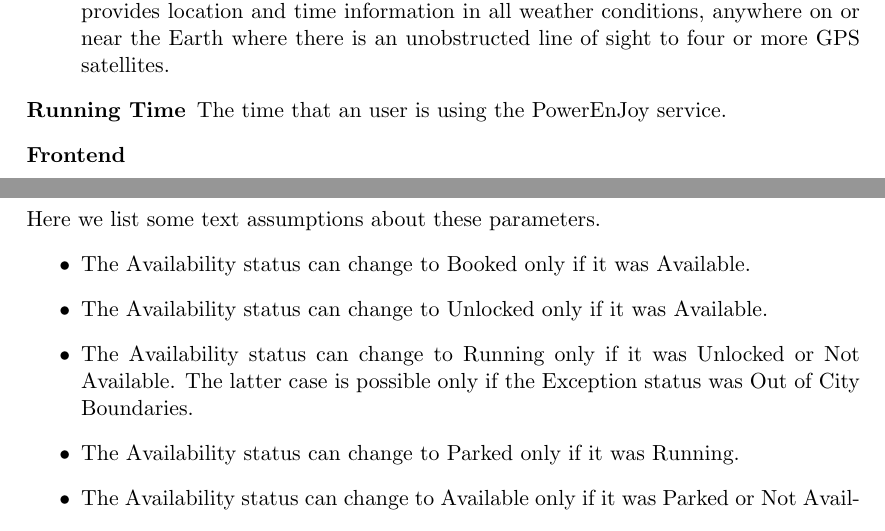
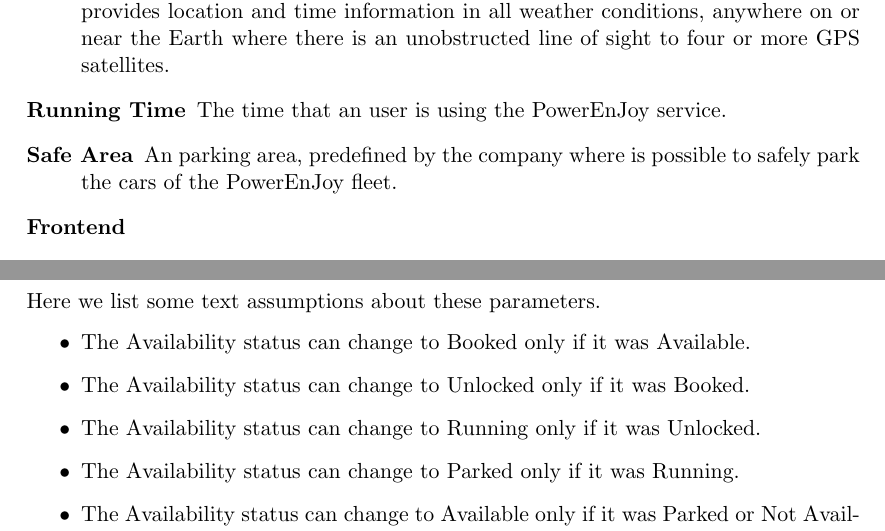
Before and after one commit to siscia/INGSW2, a LaTeX document (RASD.tex): two parts of pages 4 and 9 of 35, joined at a grey line, cut so that both start at the same text. Compiled offline with pdfLaTeX.

Commit message:
minor changes

```diff
--- a/RASD.tex
+++ b/RASD.tex
@@ -89,6 +89,7 @@
   \begin{description}
   	\item[GPS]: Global Positioning System is a global navigation satellite system (GNSS) that provides location and time information in all weather conditions, anywhere on or near the Earth where there is an unobstructed line of sight to four or more GPS satellites.
   	\item[Running Time] The time that an user is using the \pe service.
+  	\item[Safe Area] An parking area, predefined by the company where is possible to safely park the cars of the \pe fleet.
   	\item[Frontend]
   	\item[Backend]
   \end{description}
@@ -234,8 +234,8 @@
 Here we list some text assumptions about these parameters.
 \begin{itemize}
 	\item The Availability status can change to Booked only if it was Available.
-	\item The Availability status can change to Unlocked only if it was Available.
-	\item The Availability status can change to Running only if it was Unlocked or Not Available. The latter case is possible only if the Exception status was Out of City Boundaries.
+	\item The Availability status can change to Unlocked only if it was Booked.
+	\item The Availability status can change to Running only if it was Unlocked.
 	\item The Availability status can change to Parked only if it was Running.
 	\item  The Availability status can change to Available only if it was Parked or Not Available.
 	\item The Availability status of a car with less than 20\% of residual charge is Not Available regardless of the status it was supposed to have, and its Exception status is set to Out Of Power.
```
Also changed, not shown: RASD.tex (9 more changed lines).
